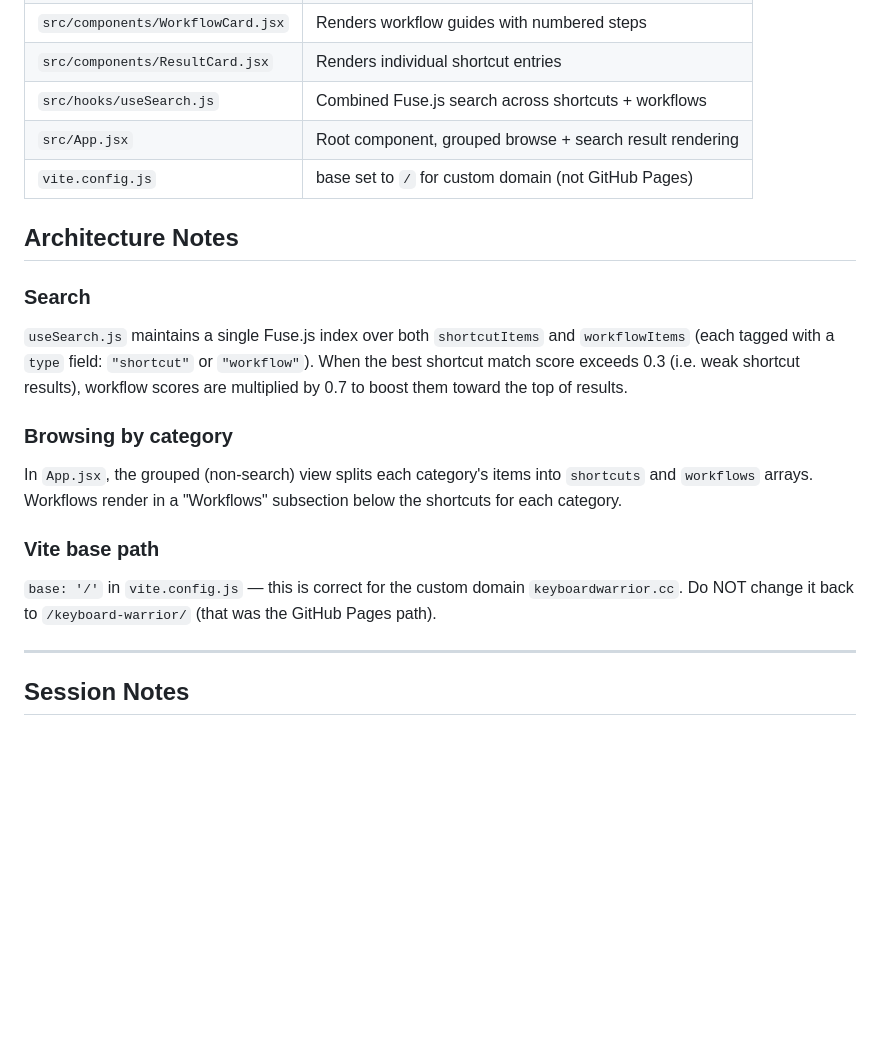
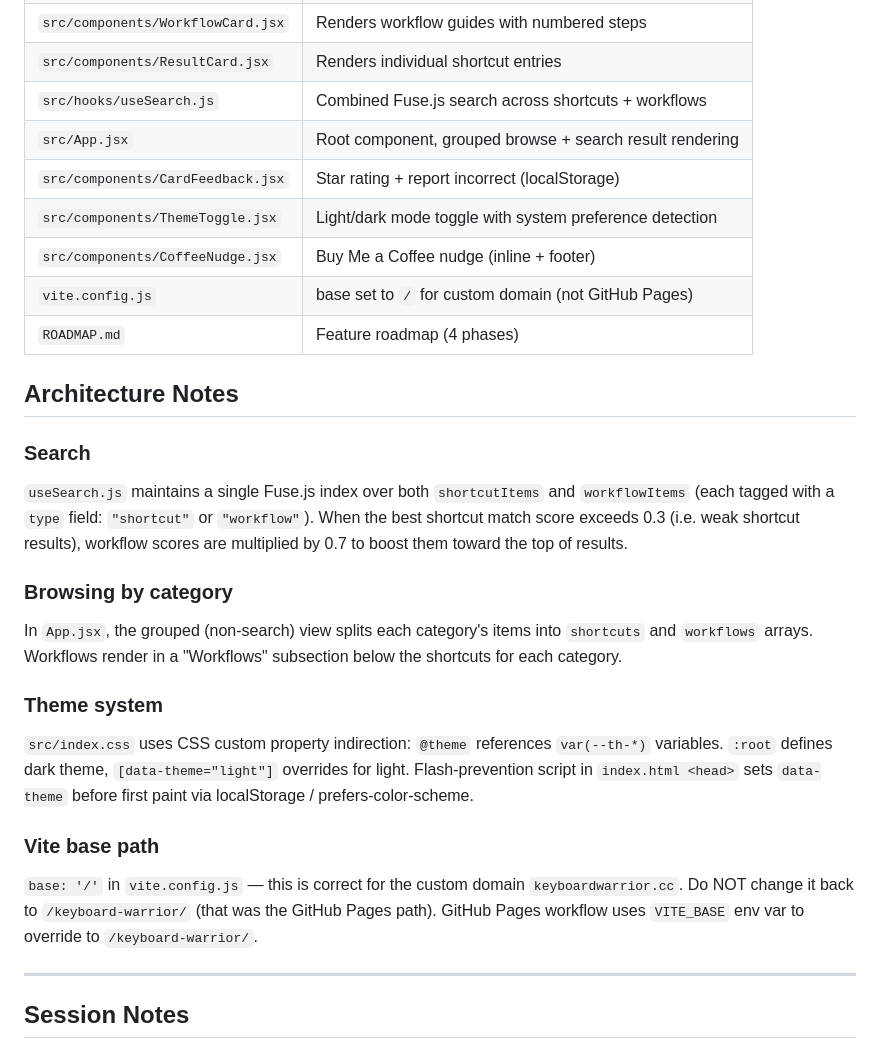
Before and after one commit to stephenbeale/keyboard-warrior, a Markdown page: CLAUDE.md, the part around one of its changes. GitHub-like rendering; blank space fills up the shorter version.

```diff
--- a/CLAUDE.md
+++ b/CLAUDE.md
@@ -23,7 +23,11 @@ GitHub repo: https://github.com/stephenbeale/keyboard-warrior
 | `src/components/ResultCard.jsx` | Renders individual shortcut entries |
 | `src/hooks/useSearch.js` | Combined Fuse.js search across shortcuts + workflows |
 | `src/App.jsx` | Root component, grouped browse + search result rendering |
+| `src/components/CardFeedback.jsx` | Star rating + report incorrect (localStorage) |
+| `src/components/ThemeToggle.jsx` | Light/dark mode toggle with system preference detection |
+| `src/components/CoffeeNudge.jsx` | Buy Me a Coffee nudge (inline + footer) |
 | `vite.config.js` | base set to `/` for custom domain (not GitHub Pages) |
+| `ROADMAP.md` | Feature roadmap (4 phases) |
 
 ## Architecture Notes
 
@@ -38,9 +42,15 @@ In `App.jsx`, the grouped (non-search) view splits each category's items into `s
 and `workflows` arrays. Workflows render in a "Workflows" subsection below the shortcuts
 for each category.
 
+### Theme system
+`src/index.css` uses CSS custom property indirection: `@theme` references `var(--th-*)` variables.
+`:root` defines dark theme, `[data-theme="light"]` overrides for light. Flash-prevention script
+in `index.html <head>` sets `data-theme` before first paint via localStorage / prefers-color-scheme.
+
 ### Vite base path
 `base: '/'` in `vite.config.js` — this is correct for the custom domain `keyboardwarrior.cc`.
 Do NOT change it back to `/keyboard-warrior/` (that was the GitHub Pages path).
+GitHub Pages workflow uses `VITE_BASE` env var to override to `/keyboard-warrior/`.
 
 ---
 
```
Also changed, not shown: other parts of CLAUDE.md (+35 -14 lines), CHANGELOG.md (added, +45 -0 lines).
